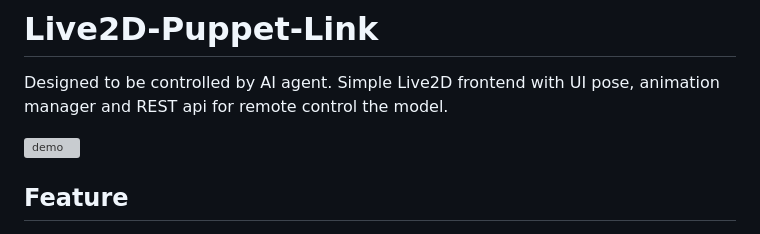
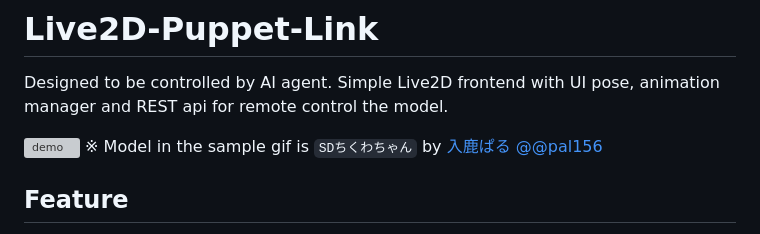
Before and after one commit to ChipCE/Emil-frontend, a Markdown page: README.md, the part around the change. Rendered like a GitHub page; grey boxes are pictures that could not be loaded.

```diff
--- a/README.md
+++ b/README.md
@@ -2,6 +2,7 @@
 Designed to be controlled by AI agent. Simple Live2D frontend with UI pose, animation manager and REST api for remote control the model.
 
 ![demo](demo.gif)
+※ Model in the sample gif is <code>SDちくわちゃん</code> by [入鹿ぱる @@pal156](https://x.com/pal156)
 
 ## Feature
 - Pose manager
```
